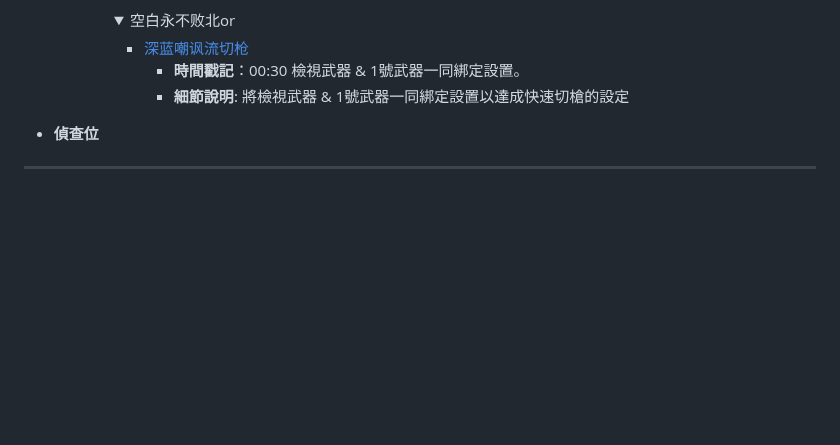
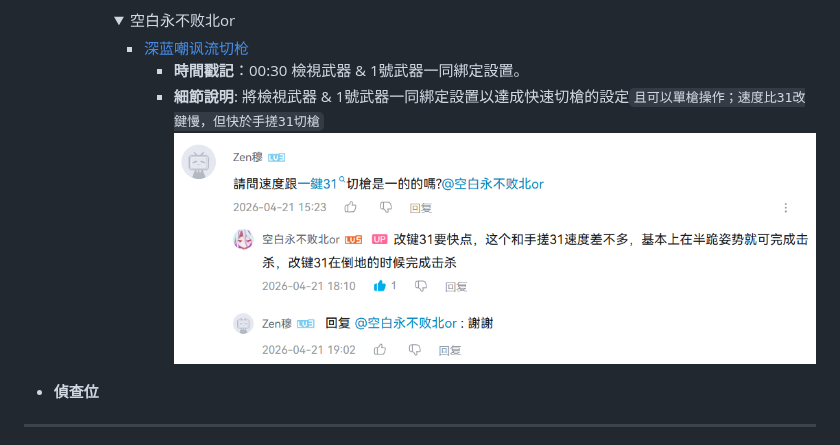
Before and after one commit to f555003/delta-force-wiki, a Markdown page: content/delta-force.md, the part around the change. GitHub-like rendering; pictures changed too: content/assets/深蓝嘲讽流切枪.png (added); folded sections open; blank space fills up the shorter version.

Commit message:
updated the 'delta-force.md' of the '深蓝嘲讽流切枪'說明

```diff
--- a/content/delta-force.md
+++ b/content/delta-force.md
@@ -99,7 +99,8 @@ $$\text{垂直係數} \le \text{水平係數} \times 1.4$$
 
             - [深蓝嘲讽流切枪](https://www.bilibili.com/video/BV17oXRB7EPW/?vd_source=3e6241ea6065bcf4f9a52bba4006255b)
                 - **時間戳記**：00:30 檢視武器 & 1號武器一同綁定設置。
-                - **細節說明**: 將檢視武器 & 1號武器一同綁定設置以達成快速切槍的設定
+                - **細節說明**: 將檢視武器 & 1號武器一同綁定設置以達成快速切槍的設定`且可以單槍操作；速度比31改鍵慢，但快於手搓31切槍`
+                ![切槍說明](./assets/深蓝嘲讽流切枪.png)
             </details>
 
 
```
Also changed, not shown: content/weapon-stats.md (+1 -1 lines).
